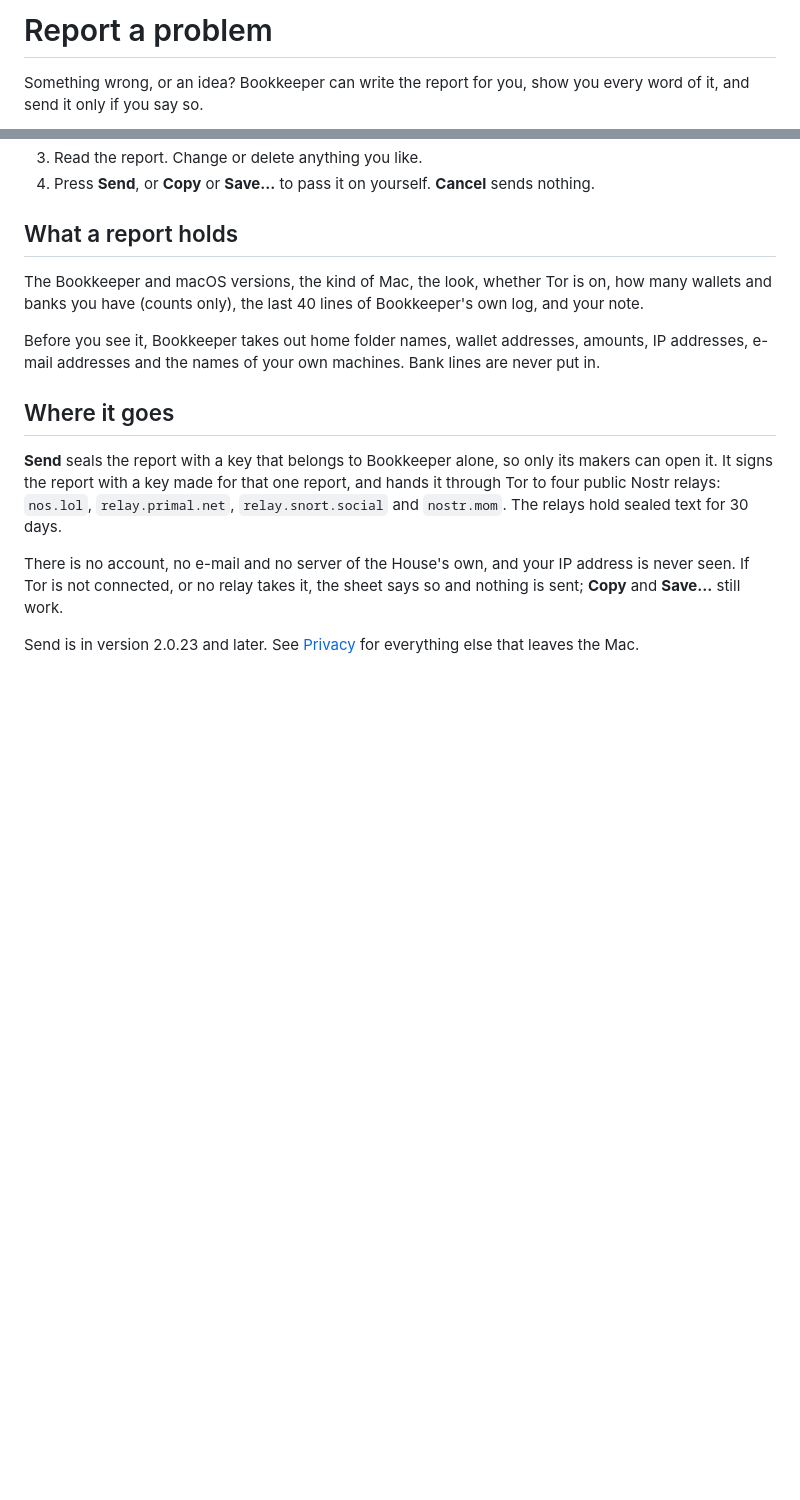
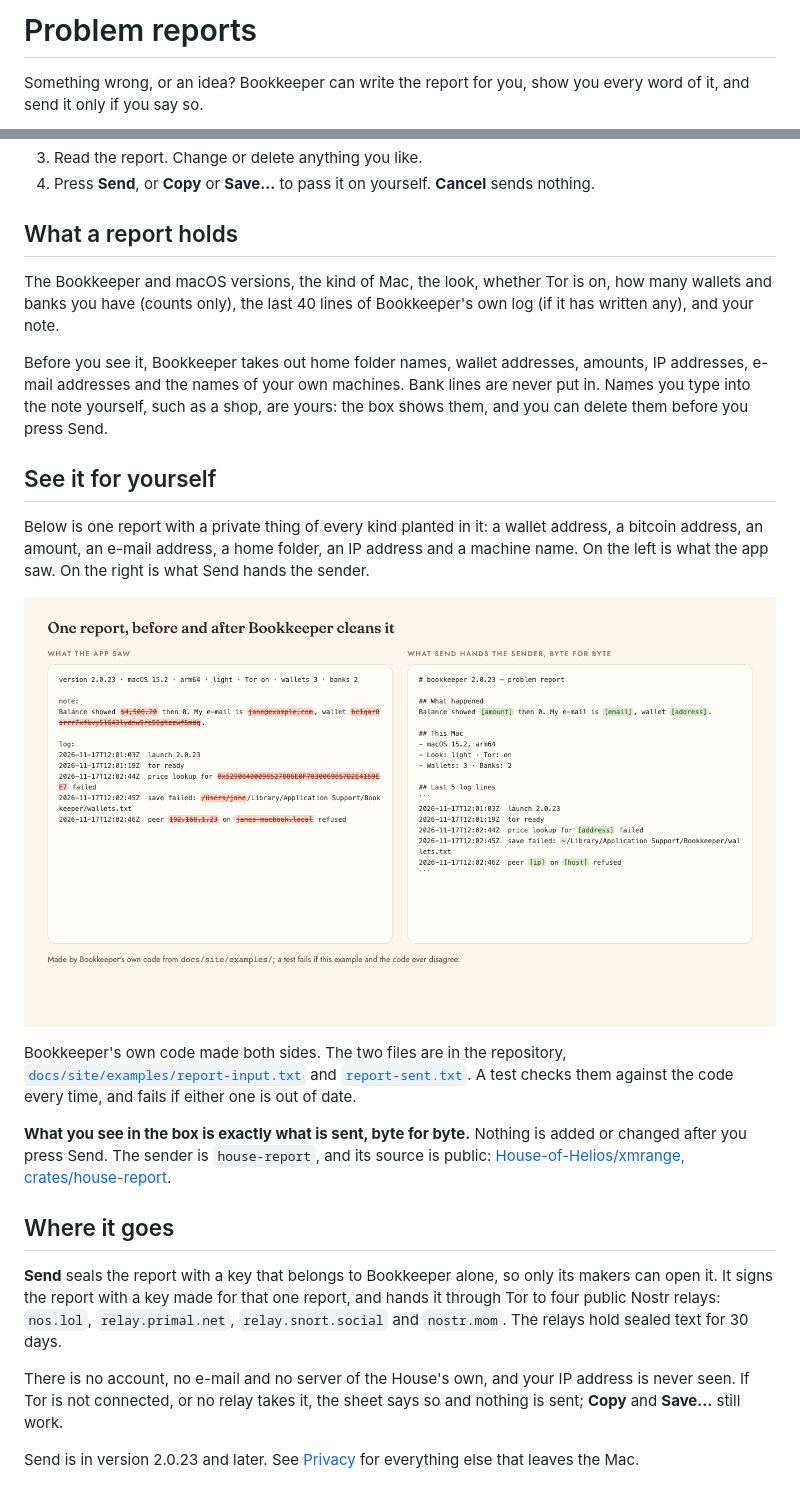
Before and after one commit to House-of-Helios/bookkeeper, a Markdown page: docs/site/09-feedback.md, 2 parts joined by grey strips. GitHub-like rendering; pictures changed too: docs/site/img/report-compare.png (added); blank space fills up the shorter version.

Commit message:
docs(reports): a worked before/after example made by the code and checked by a test; the box is what is sent

```diff
--- a/docs/site/09-feedback.md
+++ b/docs/site/09-feedback.md
@@ -1,4 +1,4 @@
-# Report a problem
+# Problem reports
 
 Something wrong, or an idea? Bookkeeper can write the report for you, show you every word of it, and send it only if you say so.
 
@@ -13,9 +13,19 @@ Something wrong, or an idea? Bookkeeper can write the report for you, show you e
 
 ## What a report holds
 
-The Bookkeeper and macOS versions, the kind of Mac, the look, whether Tor is on, how many wallets and banks you have (counts only), the last 40 lines of Bookkeeper's own log, and your note.
+The Bookkeeper and macOS versions, the kind of Mac, the look, whether Tor is on, how many wallets and banks you have (counts only), the last 40 lines of Bookkeeper's own log (if it has written any), and your note.
 
-Before you see it, Bookkeeper takes out home folder names, wallet addresses, amounts, IP addresses, e-mail addresses and the names of your own machines. Bank lines are never put in.
+Before you see it, Bookkeeper takes out home folder names, wallet addresses, amounts, IP addresses, e-mail addresses and the names of your own machines. Bank lines are never put in. Names you type into the note yourself, such as a shop, are yours: the box shows them, and you can delete them before you press Send.
+
+## See it for yourself
+
+Below is one report with a private thing of every kind planted in it: a wallet address, a bitcoin address, an amount, an e-mail address, a home folder, an IP address and a machine name. On the left is what the app saw. On the right is what Send hands the sender.
+
+![One report before and after: the wallet, bitcoin address, amount, e-mail, home folder, IP address and machine name on the left are each replaced on the right by a stand-in such as [address] or [ip]](img/report-compare.png)
+
+Bookkeeper's own code made both sides. The two files are in the repository, [`docs/site/examples/report-input.txt`](https://github.com/House-of-Helios/bookkeeper/blob/main/docs/site/examples/report-input.txt) and [`report-sent.txt`](https://github.com/House-of-Helios/bookkeeper/blob/main/docs/site/examples/report-sent.txt). A test checks them against the code every time, and fails if either one is out of date.
+
+**What you see in the box is exactly what is sent, byte for byte.** Nothing is added or changed after you press Send. The sender is `house-report`, and its source is public: [House-of-Helios/xmrange, crates/house-report](https://github.com/House-of-Helios/xmrange/tree/main/crates/house-report).
 
 ## Where it goes
 
```
Also changed, not shown: docs/site/07-privacy.md (+1 -1 lines), 5 other files.
